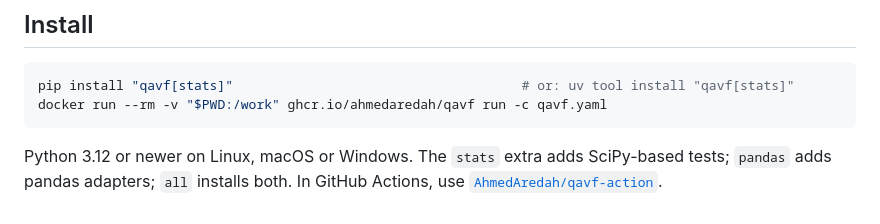
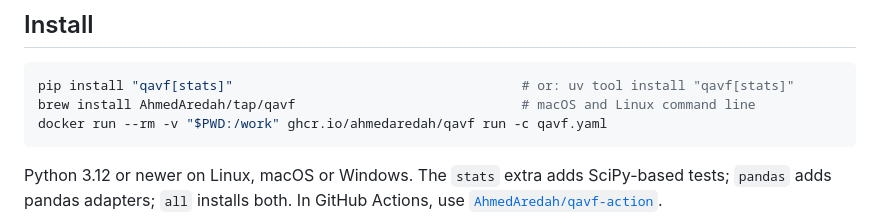
Before and after one commit to AhmedAredah/qavf, a Markdown page: README.md, the part around the change. GitHub-like rendering.

Commit message:
Document the Homebrew tap

````diff
--- a/README.md
+++ b/README.md
@@ -26,6 +26,7 @@ pass for a check it could not assess.
 
 ```bash
 pip install "qavf[stats]"                                     # or: uv tool install "qavf[stats]"
+brew install AhmedAredah/tap/qavf                             # macOS and Linux command line
 docker run --rm -v "$PWD:/work" ghcr.io/ahmedaredah/qavf run -c qavf.yaml
 ```
 
````
